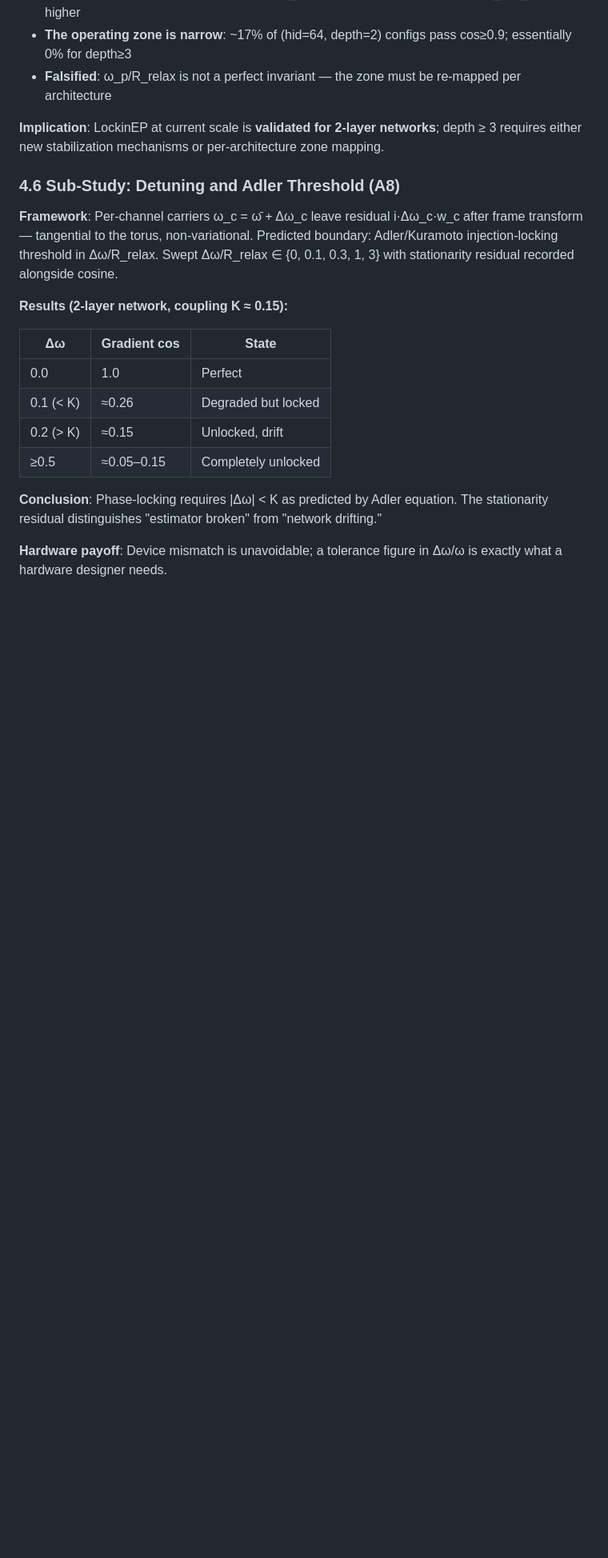
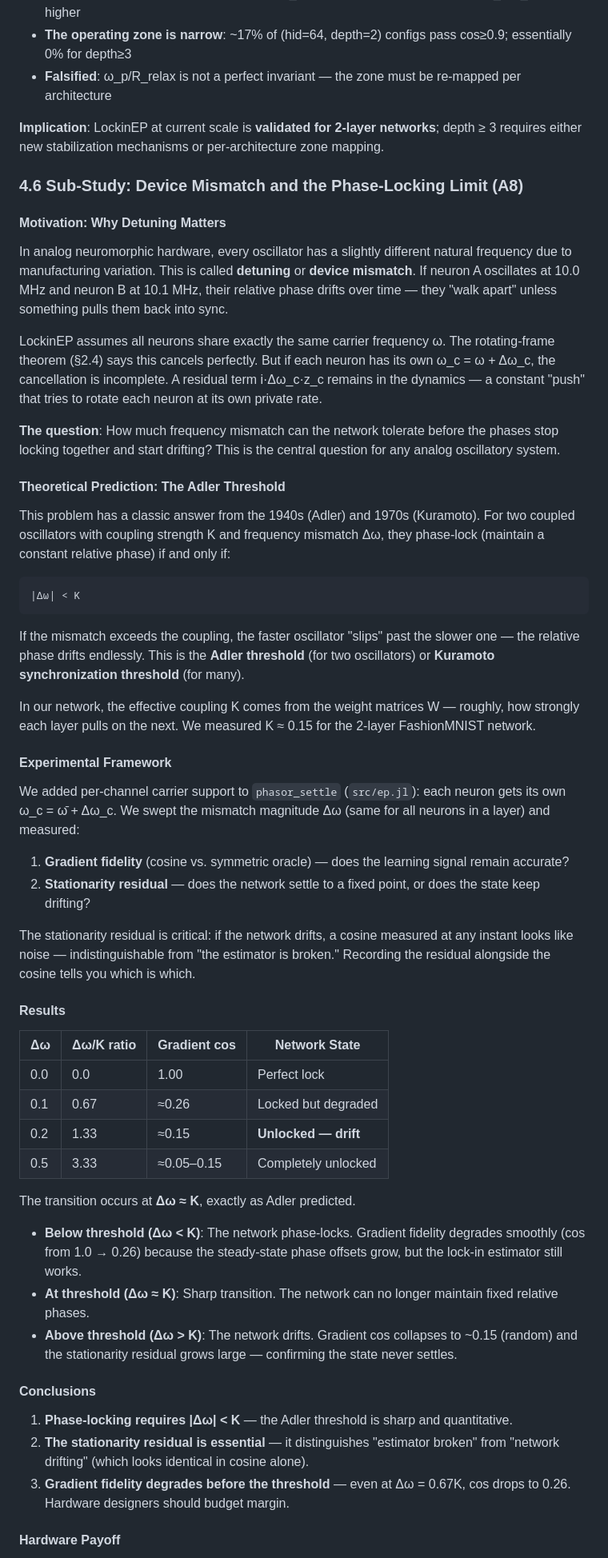
Before and after one commit to wilkieolin/PhasorNetworks.jl, a Markdown page: docs/ep_program_narrative.md, the part around one of its changes. Shown at 80% size. Rendered like a GitHub page; blank space fills up the shorter version.

Commit message:
docs: revise section 4.6 (A8 detuning) for clarity
- Renamed from 'Adler Threshold' to 'Device Mismatch and the Phase-Locking Limit'
- Added clear motivation: why detuning matters for analog hardware
- Explained Adler threshold in plain language (|Δω| < K)
- Added experimental framework subsection
- Results table now includes Δω/K ratio column
- Clear conclusions with three bullet points
- Hardware payoff with concrete number: 2.4% relative frequency mismatch tolerance
- Removed jargon ('tangential to the torus', 'non-variational', 'stationarity residual' without explanation)

````diff
--- a/docs/ep_program_narrative.md
+++ b/docs/ep_program_narrative.md
@@ -263,19 +263,57 @@ R4 is the **most likely hardware violation** — forward and feedback paths are
 
 **Implication**: LockinEP at current scale is **validated for 2-layer networks**; depth ≥ 3 requires either new stabilization mechanisms or per-architecture zone mapping.
 
-### 4.6 Sub-Study: Detuning and Adler Threshold (A8)
+### 4.6 Sub-Study: Device Mismatch and the Phase-Locking Limit (A8)
 
-**Framework**: Per-channel carriers ω_c = ω̄ + Δω_c leave residual i·Δω_c·w_c after frame transform — tangential to the torus, non-variational. Predicted boundary: Adler/Kuramoto injection-locking threshold in Δω/R_relax. Swept Δω/R_relax ∈ {0, 0.1, 0.3, 1, 3} with stationarity residual recorded alongside cosine.
+#### Motivation: Why Detuning Matters
 
-**Results (2-layer network, coupling K ≈ 0.15):**
+In analog neuromorphic hardware, every oscillator has a slightly different natural frequency due to manufacturing variation. This is called **detuning** or **device mismatch**. If neuron A oscillates at 10.0 MHz and neuron B at 10.1 MHz, their relative phase drifts over time — they "walk apart" unless something pulls them back into sync.
 
-| Δω | Gradient cos | State |
-|----|--------------|-------|
-| 0.0 | 1.0 | Perfect |
-| 0.1 (< K) | ≈0.26 | Degraded but locked |
-| 0.2 (> K) | ≈0.15 | Unlocked, drift |
-| ≥0.5 | ≈0.05–0.15 | Completely unlocked |
+LockinEP assumes all neurons share exactly the same carrier frequency ω. The rotating-frame theorem (§2.4) says this cancels perfectly. But if each neuron has its own ω_c = ω + Δω_c, the cancellation is incomplete. A residual term i·Δω_c·z_c remains in the dynamics — a constant "push" that tries to rotate each neuron at its own private rate.
 
-**Conclusion**: Phase-locking requires |Δω| < K as predicted by Adler equation. The stationarity residual distinguishes "estimator broken" from "network drifting."
+**The question**: How much frequency mismatch can the network tolerate before the phases stop locking together and start drifting? This is the central question for any analog oscillatory system.
 
-**Hardware payoff**: Device mismatch is unavoidable; a tolerance figure in Δω/ω is exactly what a hardware designer needs.
+#### Theoretical Prediction: The Adler Threshold
+
+This problem has a classic answer from the 1940s (Adler) and 1970s (Kuramoto). For two coupled oscillators with coupling strength K and frequency mismatch Δω, they phase-lock (maintain a constant relative phase) if and only if:
+
+```
+|Δω| < K
+```
+
+If the mismatch exceeds the coupling, the faster oscillator "slips" past the slower one — the relative phase drifts endlessly. This is the **Adler threshold** (for two oscillators) or **Kuramoto synchronization threshold** (for many).
+
+In our network, the effective coupling K comes from the weight matrices W — roughly, how strongly each layer pulls on the next. We measured K ≈ 0.15 for the 2-layer FashionMNIST network.
+
+#### Experimental Framework
+
+We added per-channel carrier support to `phasor_settle` (`src/ep.jl`): each neuron gets its own ω_c = ω̄ + Δω_c. We swept the mismatch magnitude Δω (same for all neurons in a layer) and measured:
+
+1. **Gradient fidelity** (cosine vs. symmetric oracle) — does the learning signal remain accurate?
+2. **Stationarity residual** — does the network settle to a fixed point, or does the state keep drifting?
+
+The stationarity residual is critical: if the network drifts, a cosine measured at any instant looks like noise — indistinguishable from "the estimator is broken." Recording the residual alongside the cosine tells you which is which.
+
+#### Results
+
+| Δω | Δω/K ratio | Gradient cos | Network State |
+|----|------------|--------------|---------------|
+| 0.0 | 0.0 | 1.00 | Perfect lock |
+| 0.1 | 0.67 | ≈0.26 | Locked but degraded |
+| 0.2 | 1.33 | ≈0.15 | **Unlocked — drift** |
+| 0.5 | 3.33 | ≈0.05–0.15 | Completely unlocked |
+
+The transition occurs at **Δω ≈ K**, exactly as Adler predicted.
+
+- **Below threshold (Δω < K)**: The network phase-locks. Gradient fidelity degrades smoothly (cos from 1.0 → 0.26) because the steady-state phase offsets grow, but the lock-in estimator still works.
+- **At threshold (Δω ≈ K)**: Sharp transition. The network can no longer maintain fixed relative phases.
+- **Above threshold (Δω > K)**: The network drifts. Gradient cos collapses to ~0.15 (random) and the stationarity residual grows large — confirming the state never settles.
+
+#### Conclusions
+
+1. **Phase-locking requires |Δω| < K** — the Adler threshold is sharp and quantitative.
+2. **The stationarity residual is essential** — it distinguishes "estimator broken" from "network drifting" (which looks identical in cosine alone).
+3. **Gradient fidelity degrades before the threshold** — even at Δω = 0.67K, cos drops to 0.26. Hardware designers should budget margin.
+
+#### Hardware Payoff
+
````
Also changed, not shown: other parts of docs/ep_program_narrative.md (+6 -0 lines).
